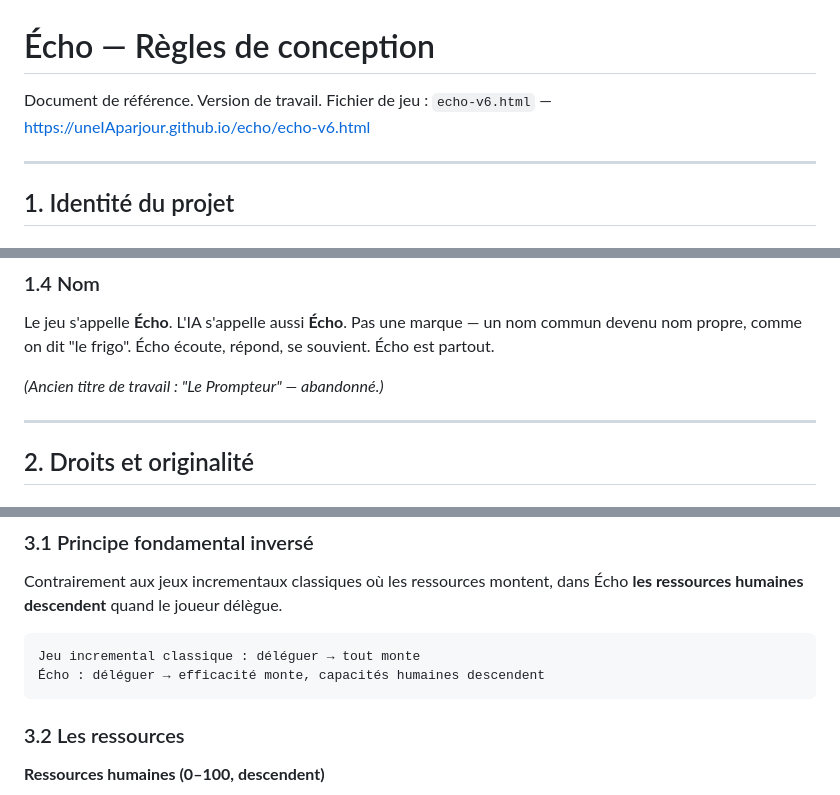
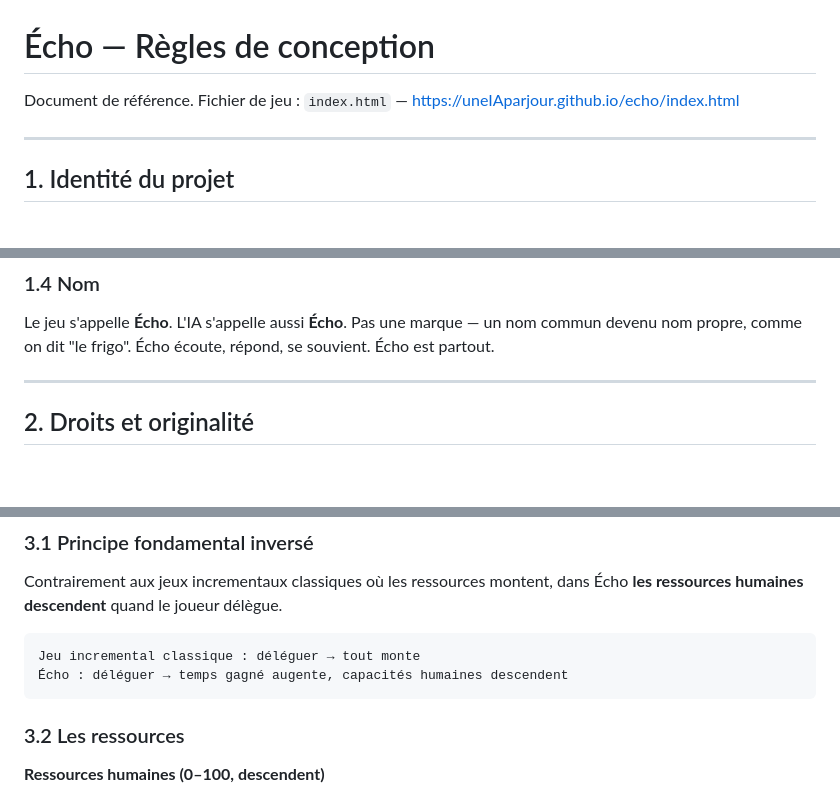
Before and after one commit to uneIAparjour/echo, a Markdown page: echo-regles.md, 3 parts joined by grey strips. GitHub-like rendering; blank space fills up the shorter version.

````diff
--- a/echo-regles.md
+++ b/echo-regles.md
@@ -1,6 +1,6 @@
 # Écho — Règles de conception
-Document de référence. Version de travail.
-Fichier de jeu : `echo-v6.html` — https://uneIAparjour.github.io/echo/echo-v6.html
+Document de référence.
+Fichier de jeu : `index.html` — https://uneIAparjour.github.io/echo/index.html
 
 ---
 
@@ -22,8 +22,6 @@ Le jeu est une exploration de l'**agentivité humaine face à l'automatisation c
 
 ### 1.4 Nom
 Le jeu s'appelle **Écho**. L'IA s'appelle aussi **Écho**. Pas une marque — un nom commun devenu nom propre, comme on dit "le frigo". Écho écoute, répond, se souvient. Écho est partout.
-
-*(Ancien titre de travail : "Le Prompteur" — abandonné.)*
 
 ---
 
@@ -52,7 +50,7 @@ Contrairement aux jeux incrementaux classiques où les ressources montent, dans
 
 ```
 Jeu incremental classique : déléguer → tout monte
-Écho : déléguer → efficacité monte, capacités humaines descendent
+Écho : déléguer → temps gagné augente, capacités humaines descendent
 ```
 
 ### 3.2 Les ressources
````
